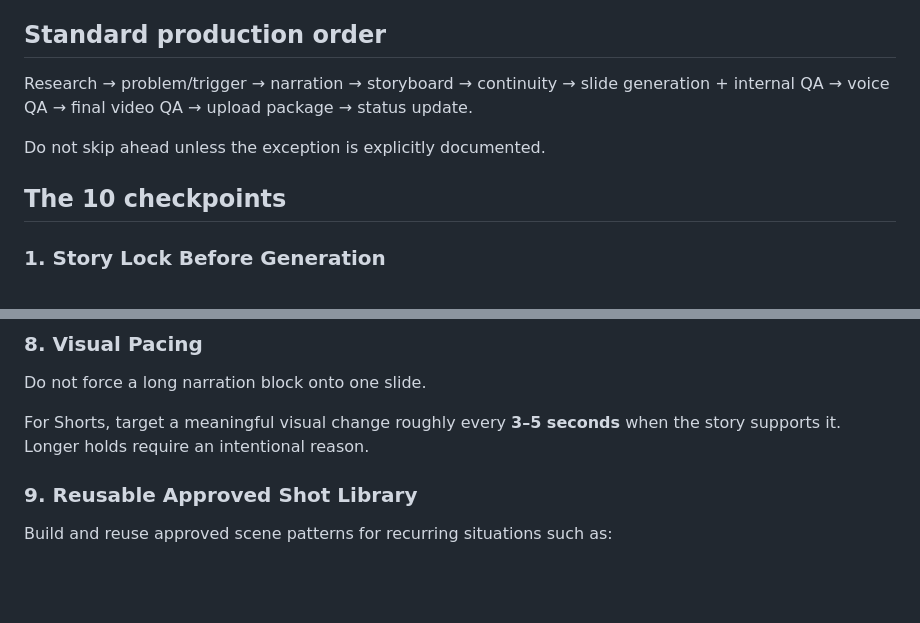
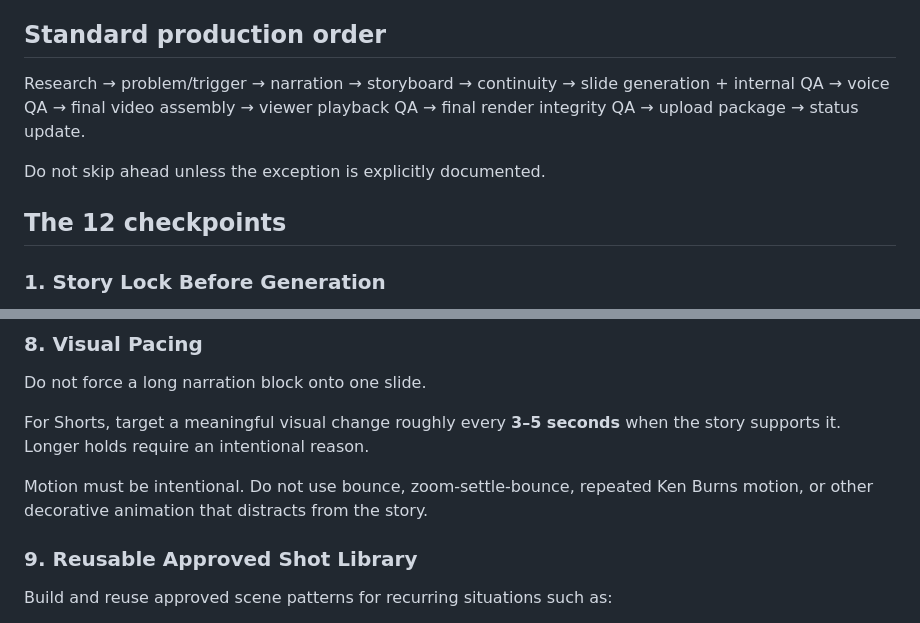
Before and after one commit to bonkiran/real-life-iq-studio, a Markdown page: PRODUCTION_PLAYBOOK.md, 2 parts joined by grey strips. Drawn GitHub-style; blank space fills up the shorter version.

```diff
--- a/PRODUCTION_PLAYBOOK.md
+++ b/PRODUCTION_PLAYBOOK.md
@@ -6,11 +6,11 @@ The goal is simple: the user should be reviewing creative choices, not catching
 
 ## Standard production order
 
-Research → problem/trigger → narration → storyboard → continuity → slide generation + internal QA → voice QA → final video QA → upload package → status update.
+Research → problem/trigger → narration → storyboard → continuity → slide generation + internal QA → voice QA → final video assembly → viewer playback QA → final render integrity QA → upload package → status update.
 
 Do not skip ahead unless the exception is explicitly documented.
 
-## The 10 checkpoints
+## The 12 checkpoints
 
 ### 1. Story Lock Before Generation
 Research the topic, define the problem/trigger, lock the narration intent, and approve the shot-by-shot storyboard before final image generation starts.
@@ -77,6 +77,8 @@ Do not force a long narration block onto one slide.
 
 For Shorts, target a meaningful visual change roughly every **3–5 seconds** when the story supports it. Longer holds require an intentional reason.
 
+Motion must be intentional. Do not use bounce, zoom-settle-bounce, repeated Ken Burns motion, or other decorative animation that distracts from the story.
+
 ### 9. Reusable Approved Shot Library
 Build and reuse approved scene patterns for recurring situations such as:
 - driving / rear-view awareness
```
Also changed, not shown: other parts of PRODUCTION_PLAYBOOK.md (+52 -3 lines).
